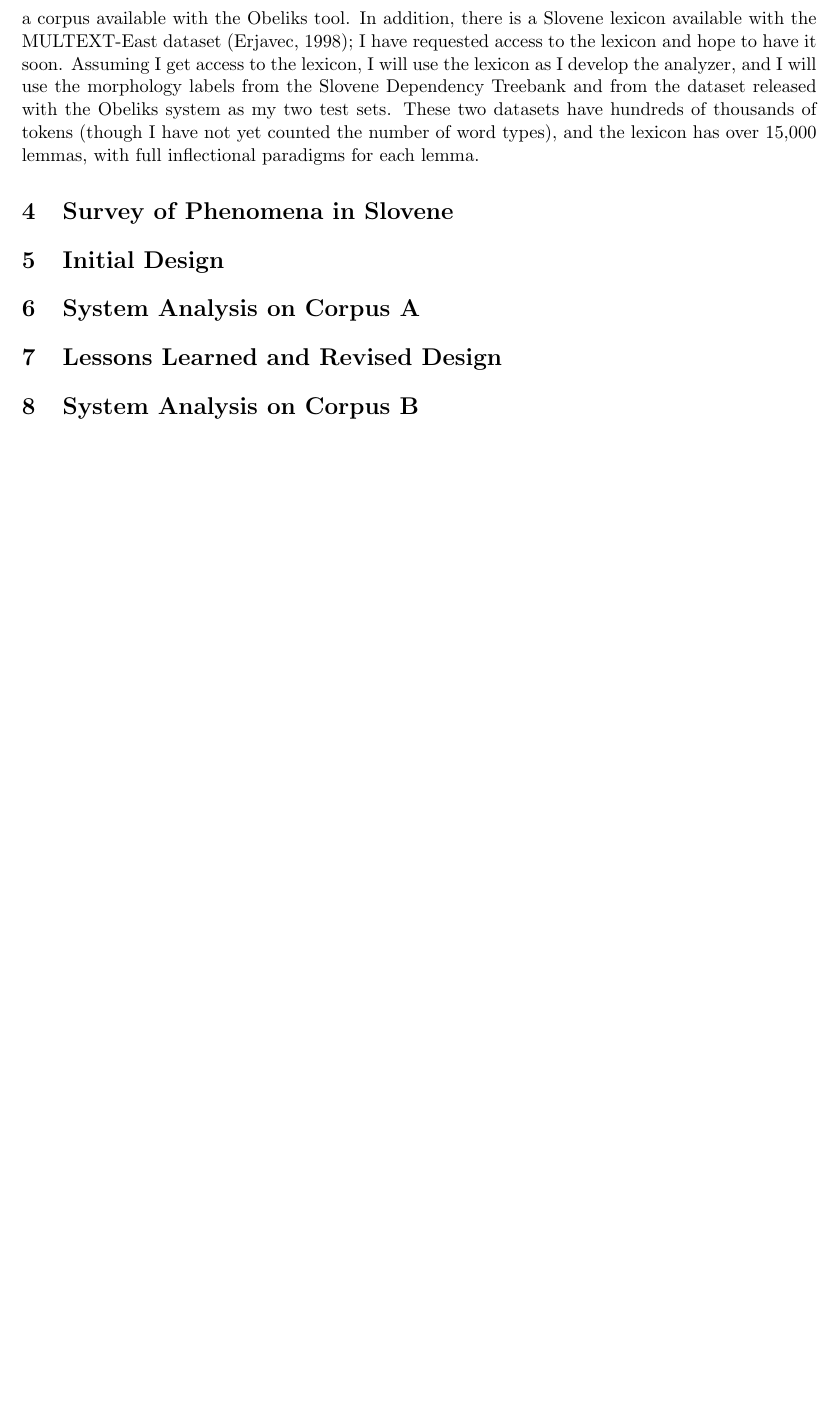
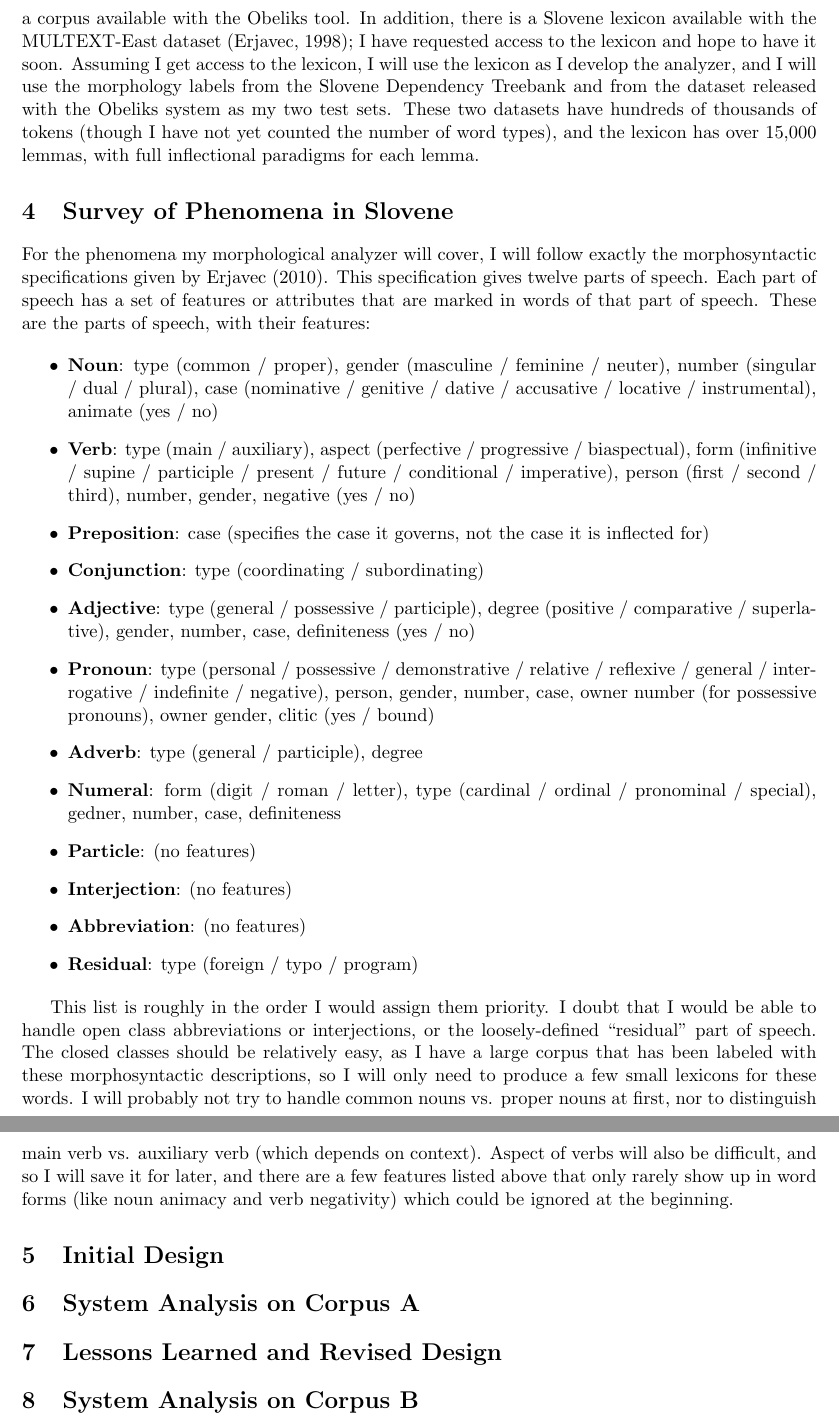
Before and after one commit to matt-gardner/slovene-morphological-analyzer, a LaTeX paper (report.tex): part of page 2 of 2 before the commit and two parts of pages 2 and 3 of 3 after it, the two joined at a grey line, cut so that both start at the same text, the shorter picture padded with empty space. Compiled offline with pdfLaTeX.

Commit message:
Finished part 4 of the report

```diff
--- a/report.tex
+++ b/report.tex
@@ -105,6 +105,52 @@ each lemma.
 
 \section{Survey of Phenomena in Slovene}
 
+For the phenomena my morphological analyzer will cover, I will follow exactly
+the morphosyntactic specifications given by~\cite{erjavec-mds}.  This
+specification gives twelve parts of speech.  Each part of speech has a set of
+features or attributes that are marked in words of that part of speech.  These
+are the parts of speech, with their features:
+
+\begin{itemize}
+  \item \textbf{Noun}: type (common / proper), gender
+    (masculine / feminine / neuter), number (singular / dual / plural),
+    case (nominative / genitive / dative / accusative / locative /
+    instrumental), animate (yes / no)
+  \item \textbf{Verb}: type (main / auxiliary), aspect (perfective /
+    progressive / biaspectual), form (infinitive / supine / participle /
+    present / future / conditional / imperative), person (first / second /
+    third), number, gender, negative (yes / no)
+  \item \textbf{Preposition}: case (specifies the case it governs, not the case
+    it is inflected for)
+  \item \textbf{Conjunction}: type (coordinating / subordinating)
+  \item \textbf{Adjective}: type (general / possessive / participle), degree
+    (positive / comparative / superlative), gender, number, case, definiteness
+    (yes / no)
+  \item \textbf{Pronoun}: type (personal / possessive / demonstrative /
+    relative / reflexive / general / interrogative / indefinite / negative),
+    person, gender, number, case, owner number (for possessive pronouns), owner
+    gender, clitic (yes / bound)
+  \item \textbf{Adverb}: type (general / participle), degree
+  \item \textbf{Numeral}: form (digit / roman / letter), type (cardinal /
+    ordinal / pronominal / special), gedner, number, case, definiteness
+  \item \textbf{Particle}: (no features)
+  \item \textbf{Interjection}: (no features)
+  \item \textbf{Abbreviation}: (no features)
+  \item \textbf{Residual}: type (foreign / typo / program)
+\end{itemize}
+
+This list is roughly in the order I would assign them priority.  I doubt that I
+would be able to handle open class abbreviations or interjections, or the
+loosely-defined ``residual'' part of speech.  The closed classes should be
+relatively easy, as I have a large corpus that has been labeled with these
+morphosyntactic descriptions, so I will only need to produce a few small
+lexicons for these words.  I will probably not try to handle common nouns vs.
+proper nouns at first, nor to distinguish main verb vs. auxiliary verb (which
+depends on context).  Aspect of verbs will also be difficult, and so I will
+save it for later, and there are a few features listed above that only rarely
+show up in word forms (like noun animacy and verb negativity) which could be
+ignored at the beginning.
+
 \section{Initial Design}
 
 \section{System Analysis on Corpus A}
```
Also changed, not shown: bib.bib (+8 -0 lines), report.tex (10 more changed lines).
